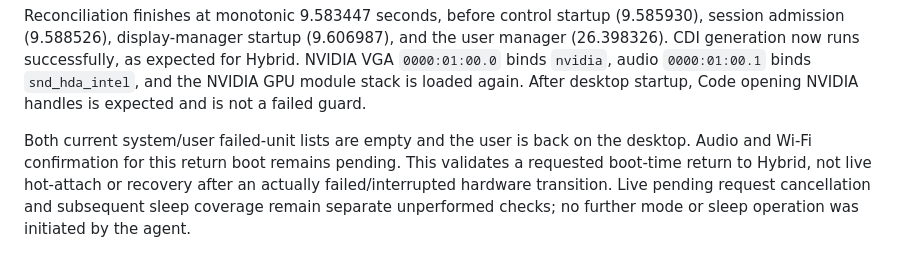
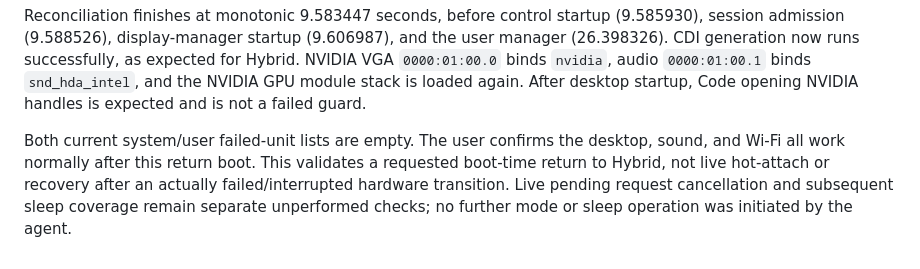
Before and after one commit to Prn-Ice/LenovoLegionLinuxFrontend, a Markdown page: docs/architecture/next-boot-graphics.md, the part around the change. GitHub-like rendering.

Commit message:
docs: confirm functional Hybrid return after boot switch

```diff
--- a/docs/architecture/next-boot-graphics.md
+++ b/docs/architecture/next-boot-graphics.md
@@ -320,8 +320,8 @@ for Hybrid. NVIDIA VGA `0000:01:00.0` binds `nvidia`, audio `0000:01:00.1` binds
 `snd_hda_intel`, and the NVIDIA GPU module stack is loaded again. After desktop
 startup, Code opening NVIDIA handles is expected and is not a failed guard.
 
-Both current system/user failed-unit lists are empty and the user is back on
-the desktop. Audio and Wi-Fi confirmation for this return boot remains pending.
+Both current system/user failed-unit lists are empty. The user confirms the
+desktop, sound, and Wi-Fi all work normally after this return boot.
 This validates a requested boot-time return to Hybrid, not live hot-attach or
 recovery after an actually failed/interrupted hardware transition. Live pending
 request cancellation and subsequent sleep coverage remain separate unperformed
```
